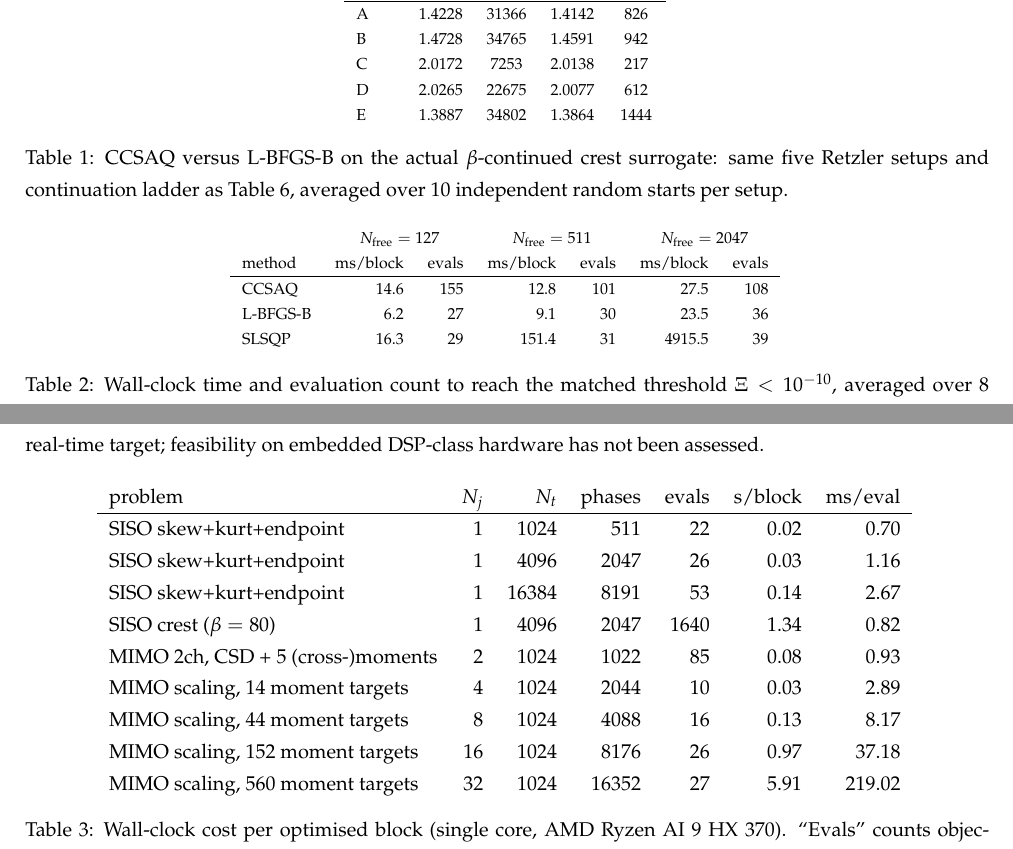
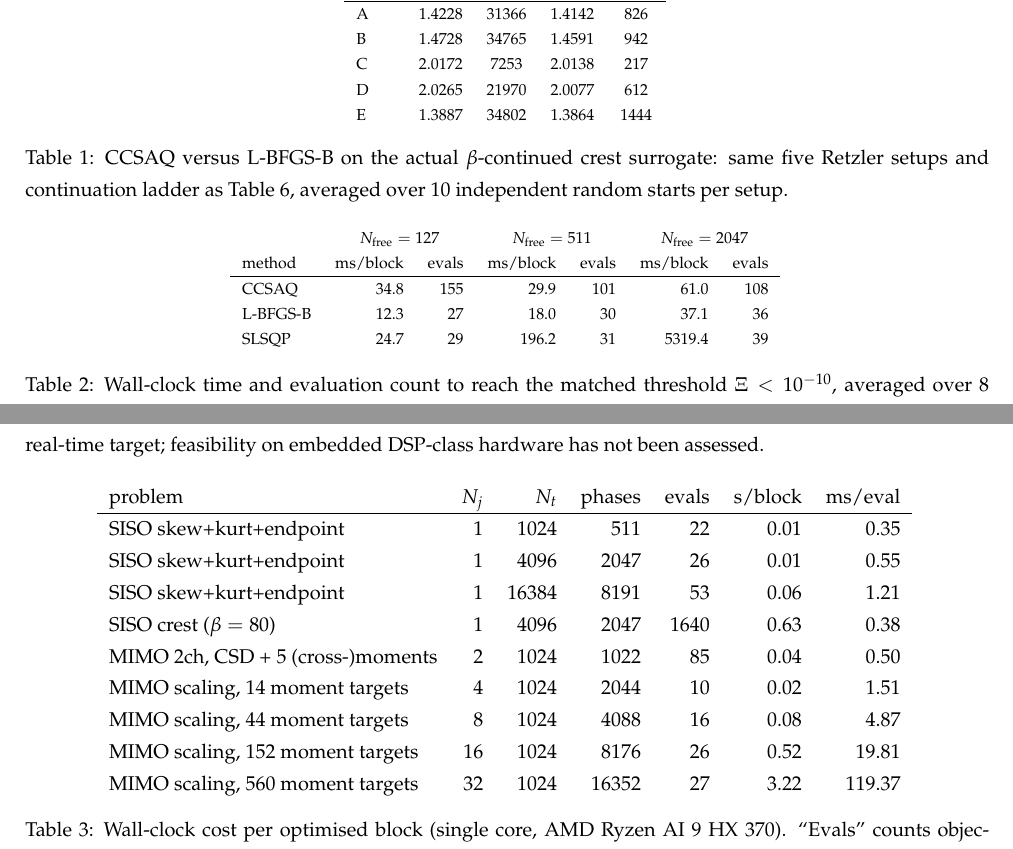
Before and after one commit to luchp/mimoshape, a LaTeX document (paper/sss.tex, which reads paper/tables/optimizer_beta_continuation.tex, paper/tables/optimizer_comparison.tex, paper/tables/optimizer_stats.tex): two parts of pages 14 and 16 of 29, joined at a grey line, cut so that both start at the same text. Compiled offline with pdfLaTeX.

Commit message:
prepare for Zenodo

```diff
--- a/paper/tables/optimizer_beta_continuation.tex
+++ b/paper/tables/optimizer_beta_continuation.tex
@@ -5,6 +5,6 @@ setup & crest & evals & crest & evals \\
 A & 1.4228 & 31366 & 1.4142 & 826 \\
 B & 1.4728 & 34765 & 1.4591 & 942 \\
 C & 2.0172 & 7253 & 2.0138 & 217 \\
-D & 2.0265 & 22675 & 2.0077 & 612 \\
+D & 2.0265 & 21970 & 2.0077 & 612 \\
 E & 1.3887 & 34802 & 1.3864 & 1444 \\
 \end{tabular}
--- a/paper/tables/optimizer_comparison.tex
+++ b/paper/tables/optimizer_comparison.tex
@@ -2,7 +2,7 @@
  & \multicolumn{2}{c}{$N_{\rm free}=127$} & \multicolumn{2}{c}{$N_{\rm free}=511$} & \multicolumn{2}{c}{$N_{\rm free}=2047$} \\
 method & ms/block & evals & ms/block & evals & ms/block & evals \\
 \hline
-CCSAQ & 14.6 & 155 & 12.8 & 101 & 27.5 & 108 \\
-L-BFGS-B & 6.2 & 27 & 9.1 & 30 & 23.5 & 36 \\
-SLSQP & 16.3 & 29 & 151.4 & 31 & 4915.5 & 39 \\
+CCSAQ & 34.8 & 155 & 29.9 & 101 & 61.0 & 108 \\
+L-BFGS-B & 12.3 & 27 & 18.0 & 30 & 37.1 & 36 \\
+SLSQP & 24.7 & 29 & 196.2 & 31 & 5319.4 & 39 \\
 \end{tabular}
--- a/paper/tables/optimizer_stats.tex
+++ b/paper/tables/optimizer_stats.tex
@@ -1,3 +1,3 @@
-\newcommand{\slsqpratio}{179}
+\newcommand{\slsqpratio}{87}
 \newcommand{\lbfgsbratio}{3.0}
 \newcommand{\optfreemax}{2047}
--- a/paper/tables/road_stats.tex
+++ b/paper/tables/road_stats.tex
@@ -1,6 +1,6 @@
 \newcommand{\roadcondmax}{4 \times 10^{7}}
 \newcommand{\roadcohmax}{0.9956}
-\newcommand{\roadblockms}{474}
+\newcommand{\roadblockms}{338}
 \newcommand{\roadstatrejected}{3}
 \newcommand{\roadkurtmax}{5.68}
 \newcommand{\roadcrestmax}{8.70}
--- a/paper/tables/timing.tex
+++ b/paper/tables/timing.tex
@@ -1,13 +1,13 @@
 \begin{tabular}{l r r r r r r}
 problem & $N_j$ & $N_t$ & phases & evals & s/block & ms/eval \\
 \hline
-SISO skew+kurt+endpoint & 1 & 1024 & 511 & 22 & 0.02 & 0.70 \\
-SISO skew+kurt+endpoint & 1 & 4096 & 2047 & 26 & 0.03 & 1.16 \\
-SISO skew+kurt+endpoint & 1 & 16384 & 8191 & 53 & 0.14 & 2.67 \\
-SISO crest ($\beta=80$) & 1 & 4096 & 2047 & 1640 & 1.34 & 0.82 \\
-MIMO 2ch, CSD + 5 (cross-)moments & 2 & 1024 & 1022 & 85 & 0.08 & 0.93 \\
-MIMO scaling, 14 moment targets & 4 & 1024 & 2044 & 10 & 0.03 & 2.89 \\
-MIMO scaling, 44 moment targets & 8 & 1024 & 4088 & 16 & 0.13 & 8.17 \\
-MIMO scaling, 152 moment targets & 16 & 1024 & 8176 & 26 & 0.97 & 37.18 \\
-MIMO scaling, 560 moment targets & 32 & 1024 & 16352 & 27 & 5.91 & 219.02 \\
+SISO skew+kurt+endpoint & 1 & 1024 & 511 & 22 & 0.01 & 0.35 \\
+SISO skew+kurt+endpoint & 1 & 4096 & 2047 & 26 & 0.01 & 0.55 \\
+SISO skew+kurt+endpoint & 1 & 16384 & 8191 & 53 & 0.06 & 1.21 \\
+SISO crest ($\beta=80$) & 1 & 4096 & 2047 & 1640 & 0.63 & 0.38 \\
+MIMO 2ch, CSD + 5 (cross-)moments & 2 & 1024 & 1022 & 85 & 0.04 & 0.50 \\
+MIMO scaling, 14 moment targets & 4 & 1024 & 2044 & 10 & 0.02 & 1.51 \\
+MIMO scaling, 44 moment targets & 8 & 1024 & 4088 & 16 & 0.08 & 4.87 \\
+MIMO scaling, 152 moment targets & 16 & 1024 & 8176 & 26 & 0.52 & 19.81 \\
+MIMO scaling, 560 moment targets & 32 & 1024 & 16352 & 27 & 3.22 & 119.37 \\
 \end{tabular}
--- a/paper/tables/timing_stats.tex
+++ b/paper/tables/timing_stats.tex
@@ -1 +1 @@
-\newcommand{\scalingslope}{2.09}
+\newcommand{\scalingslope}{2.10}
```
Also changed, not shown: README.md, paper/figures/convergence.pdf, paper/figures/crest_beta.pdf, paper/figures/csd_match.pdf, paper/figures/mimo_traces.pdf, paper/figures/multimodel.pdf, paper/figures/optimizer_comparison.pdf, paper/figures/restarts.pdf, paper/figures/road_csd.pdf, paper/figures/road_traces.pdf, paper/figures/siso_block.pdf, paper/figures/title_art.pdf, 1 other file.
